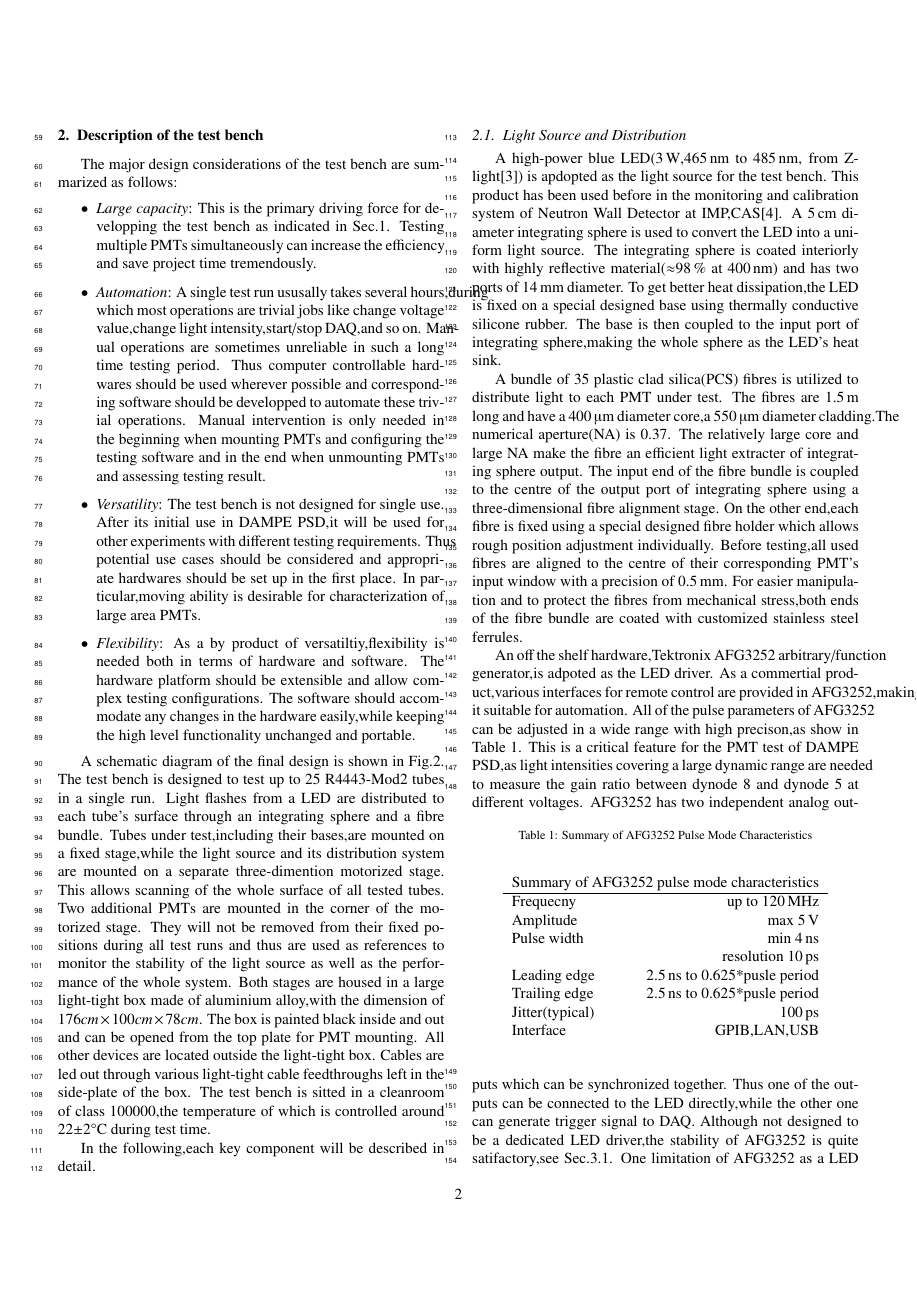
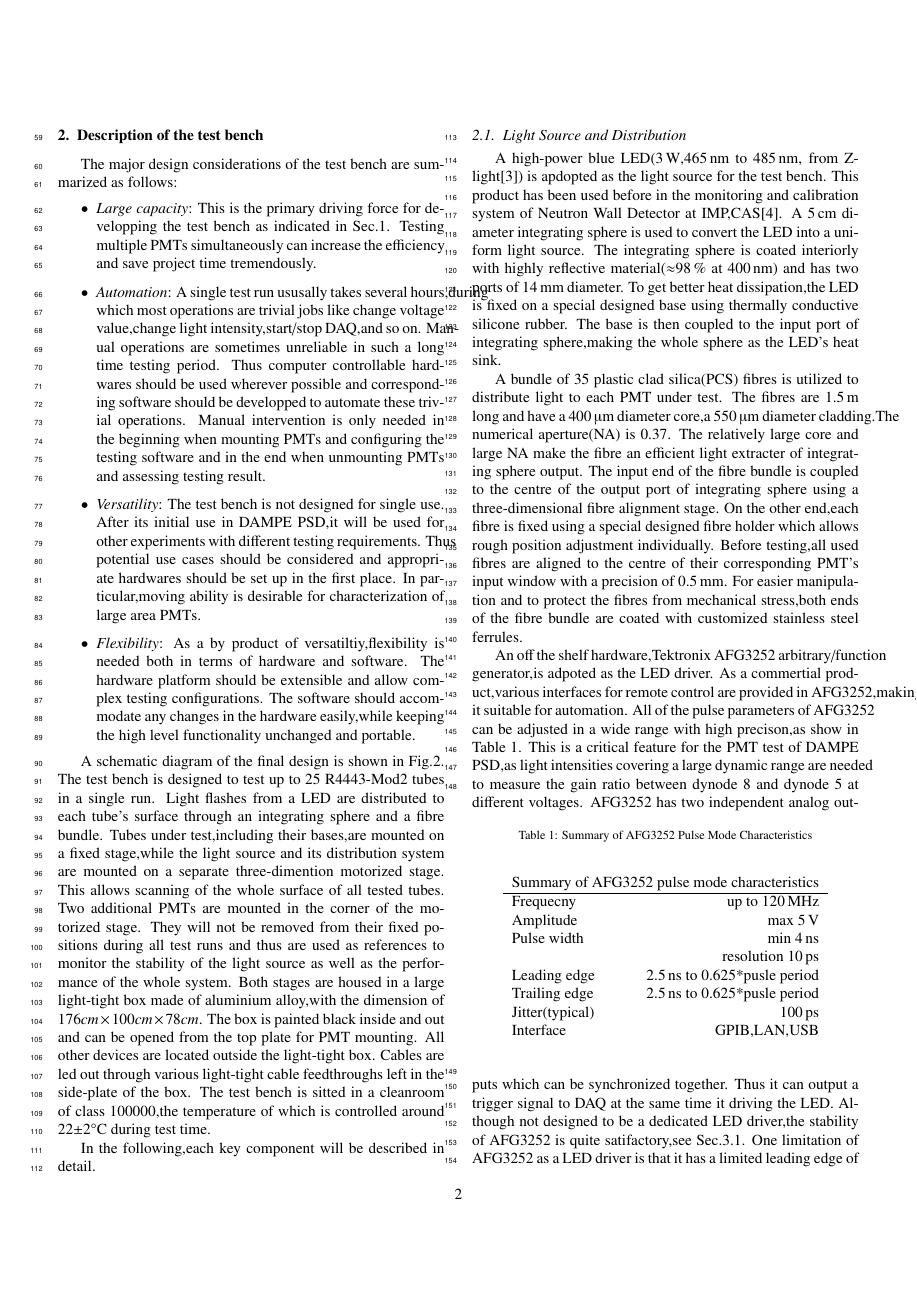
Before and after one commit to ufan/pmt_testbench, a LaTeX paper (pmt_testbench/pmt_testbench.tex): page 2 of 6. Compiled offline with pdfLaTeX.

Commit message:
initial version of Light source description

```diff
--- a/pmt_testbench/pmt_testbench.tex
+++ b/pmt_testbench/pmt_testbench.tex
@@ -209,7 +209,7 @@ This is a critical feature for the PMT test of DAMPE PSD,as light intensities co
  \end{center}
 \end{table}
 AFG3252 has two independent analog outputs which can be synchronized together.
-Thus one of the outputs can be connected to the LED directly,while the other one can generate trigger signal to DAQ.
+Thus it can output a trigger signal to DAQ at the same time it driving the LED.
 Although not designed to be a dedicated LED driver,the stability of AFG3252 is quite satifactory,see Sec.\ref{sec:longterm_stability}.
 One limitation of AFG3252 as a LED driver is that it has a limited leading edge of \SI{2.5}{ns}.
 This makes it not suitable for timing-related characterizations,where ultra-short(down to hundreds of \si{\pico\second} magnitude) light pulse is needed
```
